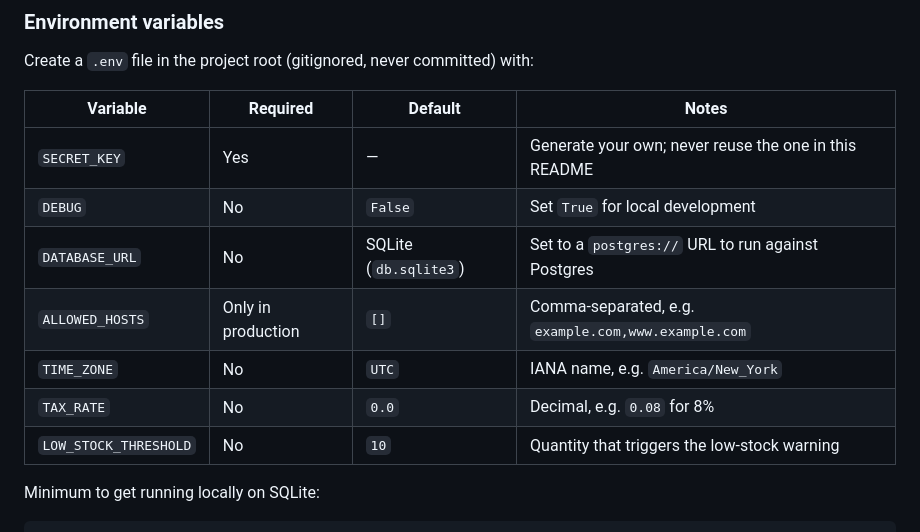
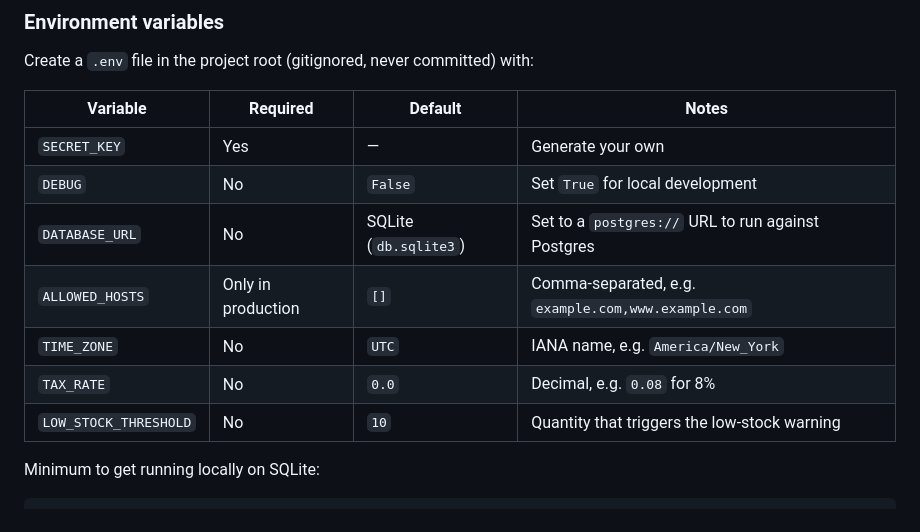
Before and after one commit to SirealX/pos_project, a Markdown page: README.md, the part around one of its changes. GitHub-like rendering.

Commit message:
modified errors in the Readme file

```diff
--- a/README.md
+++ b/README.md
@@ -81,15 +81,15 @@ The app uses split settings (`config/settings/base.py`, `local.py`, `production.
 
 Create a `.env` file in the project root (gitignored, never committed) with:
 
-| Variable | Required | Default | Notes |
-|---|---|---|---|
-| `SECRET_KEY` | Yes | — | Generate your own; never reuse the one in this README |
-| `DEBUG` | No | `False` | Set `True` for local development |
-| `DATABASE_URL` | No | SQLite (`db.sqlite3`) | Set to a `postgres://` URL to run against Postgres |
-| `ALLOWED_HOSTS` | Only in production | `[]` | Comma-separated, e.g. `example.com,www.example.com` |
-| `TIME_ZONE` | No | `UTC` | IANA name, e.g. `America/New_York` |
-| `TAX_RATE` | No | `0.0` | Decimal, e.g. `0.08` for 8% |
-| `LOW_STOCK_THRESHOLD` | No | `10` | Quantity that triggers the low-stock warning |
+| Variable              | Required           | Default               | Notes                                               |
+| --------------------- | ------------------ | --------------------- | --------------------------------------------------- |
+| `SECRET_KEY`          | Yes                | —                     | Generate your own                                   |
+| `DEBUG`               | No                 | `False`               | Set `True` for local development                    |
+| `DATABASE_URL`        | No                 | SQLite (`db.sqlite3`) | Set to a `postgres://` URL to run against Postgres  |
+| `ALLOWED_HOSTS`       | Only in production | `[]`                  | Comma-separated, e.g. `example.com,www.example.com` |
+| `TIME_ZONE`           | No                 | `UTC`                 | IANA name, e.g. `America/New_York`                  |
+| `TAX_RATE`            | No                 | `0.0`                 | Decimal, e.g. `0.08` for 8%                         |
+| `LOW_STOCK_THRESHOLD` | No                 | `10`                  | Quantity that triggers the low-stock warning        |
 
 Minimum to get running locally on SQLite:
 
```
Also changed, not shown: other parts of README.md (+3 -3 lines).
